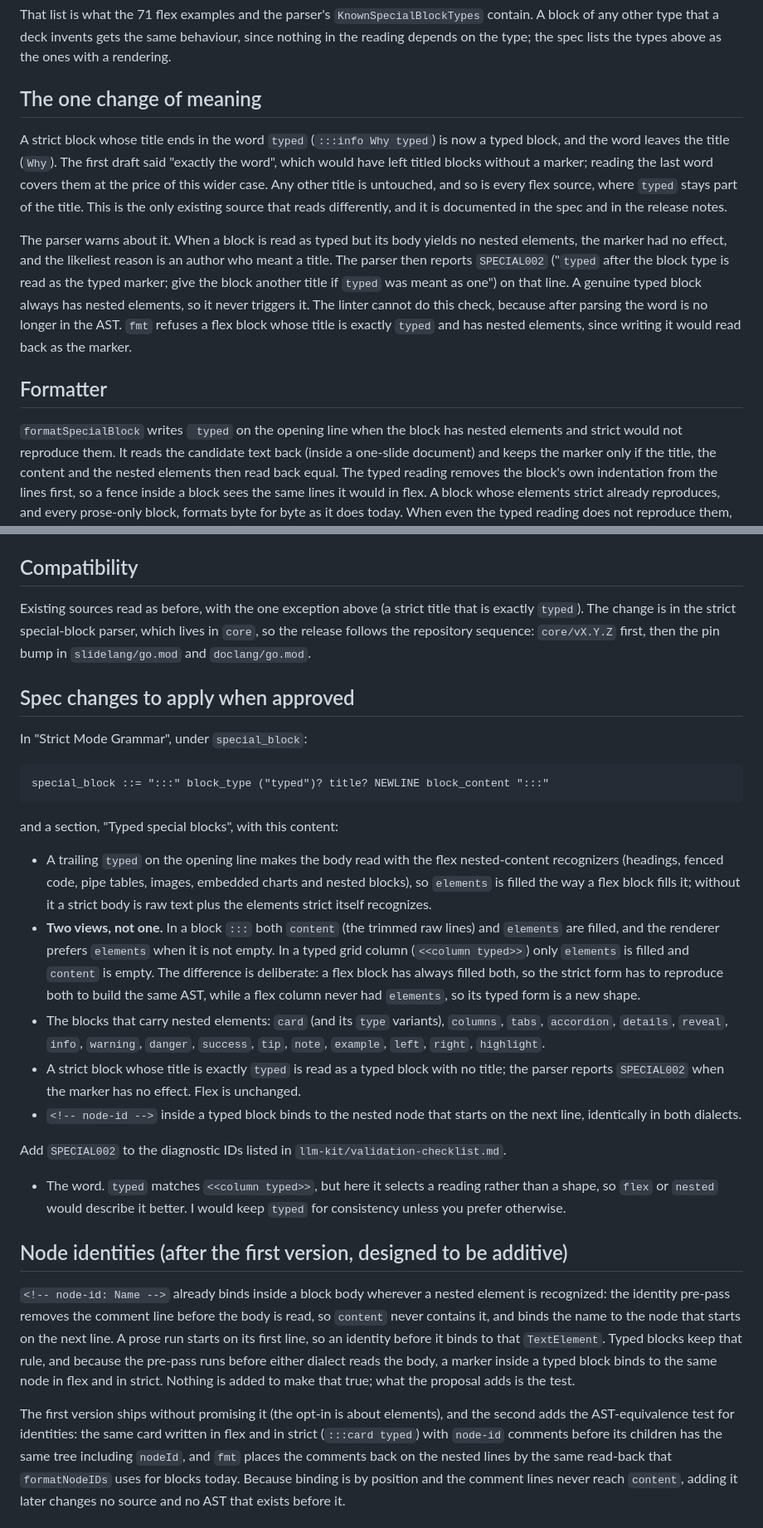
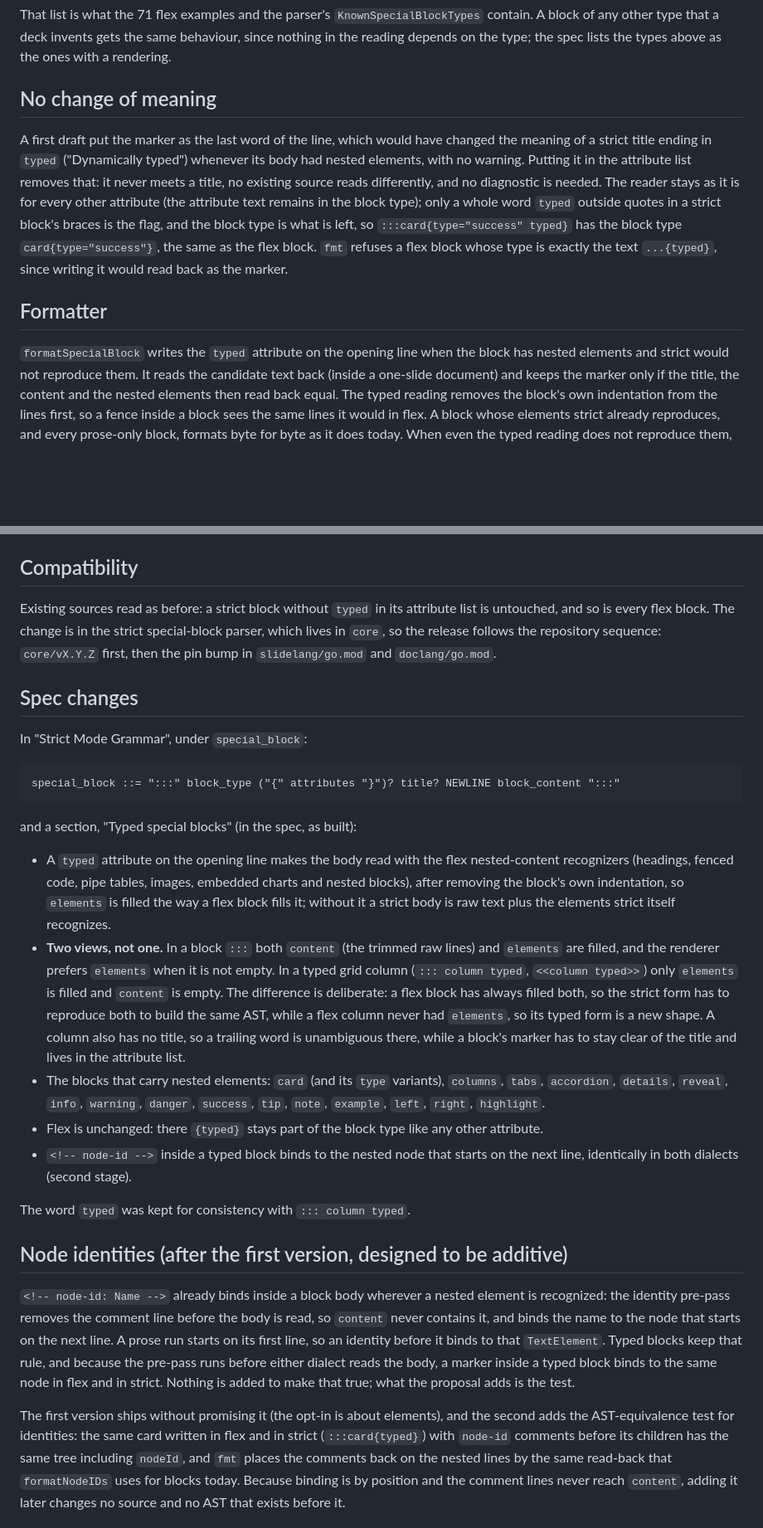
Before and after one commit to ziradocs/toolchain, a Markdown page: docs/portable-typed-blocks.md, 2 parts joined by grey strips. Shown at 83% size. GitHub-like rendering; blank space fills up the shorter version.

Commit message:
docs: put the typed marker in the block attribute list
A trailing word would change the meaning of a strict title that ends in typed
whenever its body has nested elements. As an attribute (:::card{typed},
:::details{typed} Title) it never meets a title, so no source changes meaning and
SPECIAL002 is not needed. Align the design with what #414 builds.

````diff
--- a/docs/portable-typed-blocks.md
+++ b/docs/portable-typed-blocks.md
@@ -103,29 +104,22 @@ contain. A block of any other type that a deck invents gets the same behaviour,
 since nothing in the reading depends on the type; the spec lists the types above
 as the ones with a rendering.
 
-## The one change of meaning
+## No change of meaning
 
-A strict block whose title ends in the word `typed` (`:::info Why typed`) is now a
-typed block, and the word leaves the title (`Why`). The first draft said "exactly
-the word", which would have left titled blocks without a marker; reading the last
-word covers them at the price of this wider case. Any other title is untouched, and
-so is every flex source, where `typed` stays part of the title. This is the only
-existing source that reads differently, and it is documented in the spec and in the
-release notes.
-
-The parser warns about it. When a block is read as typed but its body yields no
-nested elements, the marker had no effect, and the likeliest reason is an author
-who meant a title. The parser then reports `SPECIAL002` ("`typed` after the block
-type is read as the typed marker; give the block another title if `typed` was
-meant as one") on that line. A genuine typed block always has nested elements,
-so it never triggers it. The linter cannot do this check, because after parsing
-the word is no longer in the AST. `fmt` refuses a flex block whose title is
-exactly `typed` and has nested elements, since writing it would read back as the
-marker.
+A first draft put the marker as the last word of the line, which would have changed
+the meaning of a strict title ending in `typed` ("Dynamically typed") whenever its
+body had nested elements, with no warning. Putting it in the attribute list removes
+that: it never meets a title, no existing source reads differently, and no
+diagnostic is needed. The reader stays as it is for every other attribute (the
+attribute text remains in the block type); only a whole word `typed` outside quotes
+in a strict block's braces is the flag, and the block type is what is left, so
+`:::card{type="success" typed}` has the block type `card{type="success"}`, the
+same as the flex block. `fmt` refuses a flex block whose type is exactly the text
+`...{typed}`, since writing it would read back as the marker.
 
 ## Formatter
 
-`formatSpecialBlock` writes ` typed` on the opening line when the block has
+`formatSpecialBlock` writes the `typed` attribute on the opening line when the block has
 nested elements and strict would not reproduce them. It reads the candidate text
 back (inside a one-slide document) and keeps the marker only if the title, the
 content and the nested elements then read back equal. The typed reading removes the
@@ -145,46 +139,44 @@ schema. The version stays as it is.
 
 ## Compatibility
 
-Existing sources read as before, with the one exception above (a strict title
-that is exactly `typed`). The change is in the strict special-block parser, which
+Existing sources read as before: a strict block without `typed` in its attribute
+list is untouched, and so is every flex block. The change is in the strict
+special-block parser, which
 lives in `core`, so the release follows the repository sequence: `core/vX.Y.Z`
 first, then the pin bump in `slidelang/go.mod` and `doclang/go.mod`.
 
-## Spec changes to apply when approved
+## Spec changes
 
 In "Strict Mode Grammar", under `special_block`:
 
 ```ebnf
-special_block ::= ":::" block_type ("typed")? title? NEWLINE block_content ":::"
+special_block ::= ":::" block_type ("{" attributes "}")? title? NEWLINE block_content ":::"
 ```
 
-and a section, "Typed special blocks", with this content:
+and a section, "Typed special blocks" (in the spec, as built):
 
-- A trailing `typed` on the opening line makes the body read with the flex
+- A `typed` attribute on the opening line makes the body read with the flex
   nested-content recognizers (headings, fenced code, pipe tables, images,
-  embedded charts and nested blocks), so `elements` is filled the way a flex
-  block fills it; without it a strict body is raw text plus the elements strict
-  itself recognizes.
+  embedded charts and nested blocks), after removing the block's own indentation,
+  so `elements` is filled the way a flex block fills it; without it a strict body
+  is raw text plus the elements strict itself recognizes.
 - **Two views, not one.** In a block `:::` both `content` (the trimmed raw lines)
   and `elements` are filled, and the renderer prefers `elements` when it is not
-  empty. In a typed grid column (`<<column typed>>`) only `elements` is filled and
-  `content` is empty. The difference is deliberate: a flex block has always
-  filled both, so the strict form has to reproduce both to build the same AST,
-  while a flex column never had `elements`, so its typed form is a new shape.
+  empty. In a typed grid column (`::: column typed`, `<<column typed>>`) only
+  `elements` is filled and `content` is empty. The difference is deliberate: a flex
+  block has always filled both, so the strict form has to reproduce both to build
+  the same AST, while a flex column never had `elements`, so its typed form is a new
+  shape. A column also has no title, so a trailing word is unambiguous there, while
+  a block's marker has to stay clear of the title and lives in the attribute list.
 - The blocks that carry nested elements: `card` (and its `type` variants),
   `columns`, `tabs`, `accordion`, `details`, `reveal`, `info`, `warning`,
   `danger`, `success`, `tip`, `note`, `example`, `left`, `right`, `highlight`.
-- A strict block whose title is exactly `typed` is read as a typed block with no
-  title; the parser reports `SPECIAL002` when the marker has no effect. Flex is
-  unchanged.
+- Flex is unchanged: there `{typed}` stays part of the block type like any other
+  attribute.
 - `<!-- node-id -->` inside a typed block binds to the nested node that starts
-  on the next line, identically in both dialects.
+  on the next line, identically in both dialects (second stage).
 
-Add `SPECIAL002` to the diagnostic IDs listed in `llm-kit/validation-checklist.md`.
-
-- The word. `typed` matches `<<column typed>>`, but here it selects a reading
-  rather than a shape, so `flex` or `nested` would describe it better. I would
-  keep `typed` for consistency unless you prefer otherwise.
+The word `typed` was kept for consistency with `::: column typed`.
 
 ## Node identities (after the first version, designed to be additive)
 
@@ -199,7 +191,7 @@ make that true; what the proposal adds is the test.
 
 The first version ships without promising it (the opt-in is about elements), and
 the second adds the AST-equivalence test for identities: the same card written in
-flex and in strict (`:::card typed`) with `node-id` comments before its children
+flex and in strict (`:::card{typed}`) with `node-id` comments before its children
 has the same tree including `nodeId`, and `fmt` places the comments back on the
 nested lines by the same read-back that `formatNodeIDs` uses for blocks today.
 Because binding is by position and the comment lines never reach `content`,
````
Also changed, not shown: other parts of docs/portable-typed-blocks.md (+8 -7 lines).
